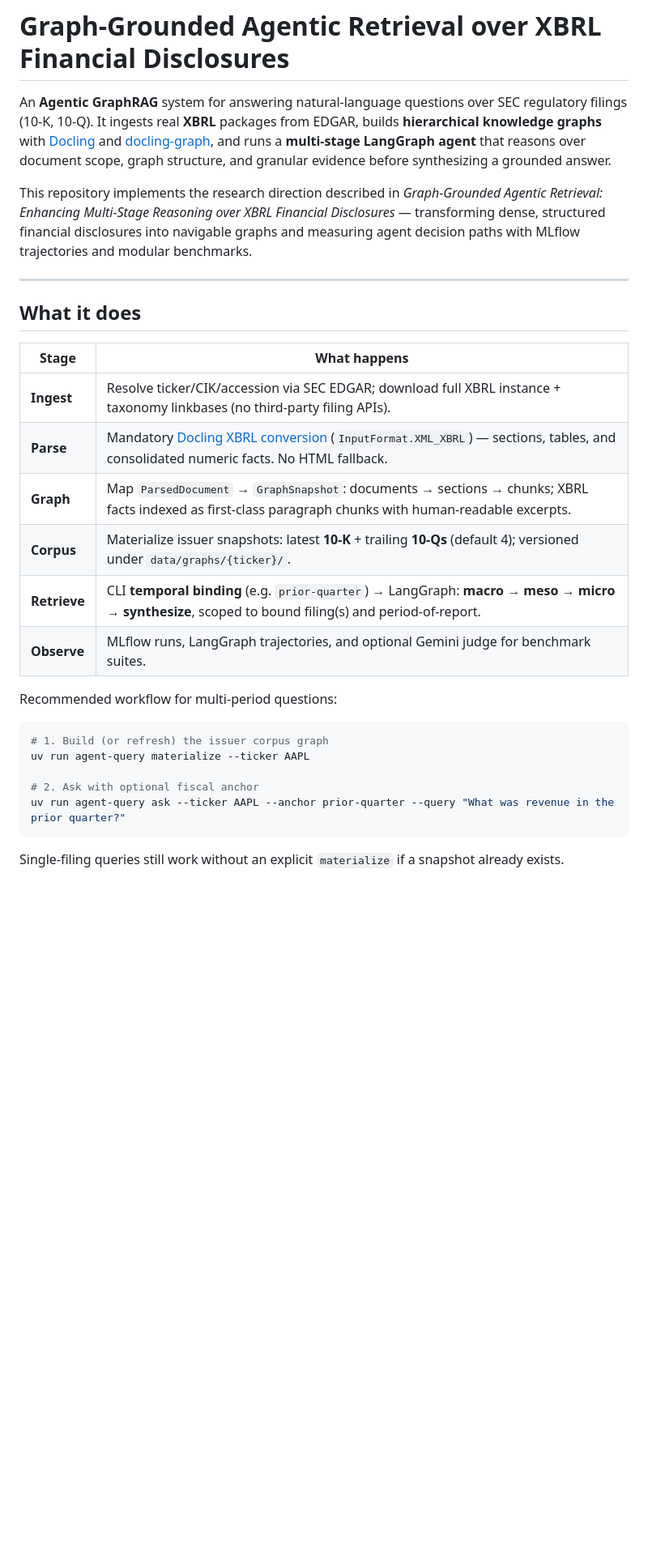
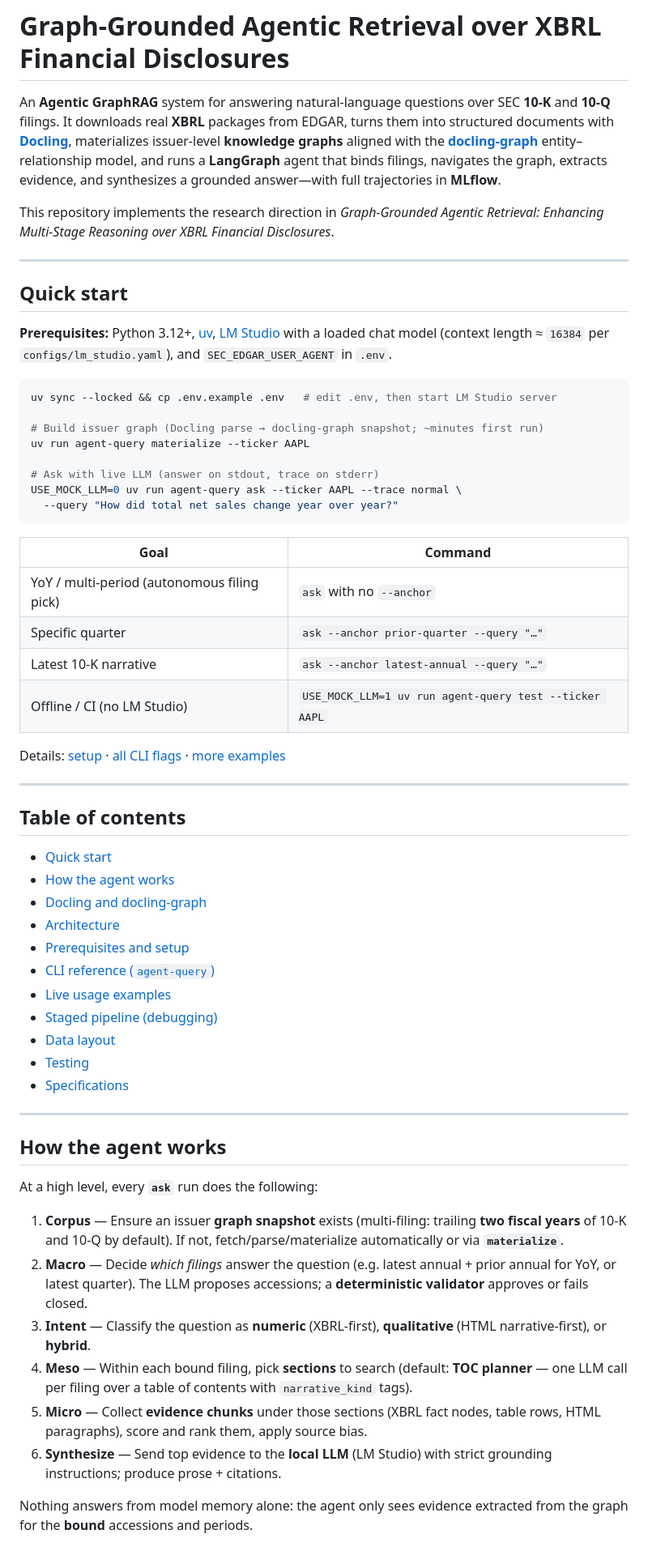
Before and after one commit to caldeirav/agentic-graphrag-finance, a Markdown page: README.md, the part around one of its changes. Shown at 81% size. Rendered like a GitHub page; blank space fills up the shorter version.

````diff
--- a/README.md
+++ b/README.md
@@ -1,30 +1,63 @@
 # Graph-Grounded Agentic Retrieval over XBRL Financial Disclosures
 
-An **Agentic GraphRAG** system for answering natural-language questions over SEC regulatory filings (10-K, 10-Q). It ingests real **XBRL** packages from EDGAR, builds **hierarchical knowledge graphs** with [Docling](https://github.com/docling-project/docling) and [docling-graph](https://github.com/docling-project/docling-graph), and runs a **multi-stage LangGraph agent** that reasons over document scope, graph structure, and granular evidence before synthesizing a grounded answer.
+An **Agentic GraphRAG** system for answering natural-language questions over SEC **10-K** and **10-Q** filings. It downloads real **XBRL** packages from EDGAR, turns them into structured documents with **[Docling](https://github.com/docling-project/docling)**, materializes issuer-level **knowledge graphs** aligned with the **[docling-graph](https://github.com/docling-project/docling-graph)** entity–relationship model, and runs a **LangGraph** agent that binds filings, navigates the graph, extracts evidence, and synthesizes a grounded answer—with full trajectories in **MLflow**.
 
-This repository implements the research direction described in *Graph-Grounded Agentic Retrieval: Enhancing Multi-Stage Reasoning over XBRL Financial Disclosures* — transforming dense, structured financial disclosures into navigable graphs and measuring agent decision paths with MLflow trajectories and modular benchmarks.
+This repository implements the research direction in *Graph-Grounded Agentic Retrieval: Enhancing Multi-Stage Reasoning over XBRL Financial Disclosures*.
 
 ---
 
-## What it does
+## Quick start
 
-| Stage | What happens |
-|-------|----------------|
-| **Ingest** | Resolve ticker/CIK/accession via SEC EDGAR; download full XBRL instance + taxonomy linkbases (no third-party filing APIs). |
-| **Parse** | Mandatory [Docling XBRL conversion](https://docling-project.github.io/docling/examples/xbrl_conversion/) (`InputFormat.XML_XBRL`) — sections, tables, and consolidated numeric facts. No HTML fallback. |
-| **Graph** | Map `ParsedDocument` → `GraphSnapshot`: documents → sections → chunks; XBRL facts indexed as first-class paragraph chunks with human-readable excerpts. |
-| **Corpus** | Materialize issuer snapshots: latest **10-K** + trailing **10-Qs** (default 4); versioned under `data/graphs/{ticker}/`. |
-| **Retrieve** | CLI **temporal binding** (e.g. `prior-quarter`) → LangGraph: **macro** → **meso** → **micro** → **synthesize**, scoped to bound filing(s) and period-of-report. |
-| **Observe** | MLflow runs, LangGraph trajectories, and optional Gemini judge for benchmark suites. |
-
-Recommended workflow for multi-period questions:
+**Prerequisites:** Python 3.12+, [uv](https://docs.astral.sh/uv/), [LM Studio](https://lmstudio.ai/) with a loaded chat model (context length ≈ `16384` per `configs/lm_studio.yaml`), and `SEC_EDGAR_USER_AGENT` in `.env`.
 
 ```bash
-# 1. Build (or refresh) the issuer corpus graph
+uv sync --locked && cp .env.example .env   # edit .env, then start LM Studio server
+
+# Build issuer graph (Docling parse → docling-graph snapshot; ~minutes first run)
 uv run agent-query materialize --ticker AAPL
 
-# 2. Ask with optional fiscal anchor
-uv run agent-query ask --ticker AAPL --anchor prior-quarter --query "What was revenue in the prior quarter?"
+# Ask with live LLM (answer on stdout, trace on stderr)
+USE_MOCK_LLM=0 uv run agent-query ask --ticker AAPL --trace normal \
+  --query "How did total net sales change year over year?"
 ```
 
-Single-filing queries still work without an explicit `materialize` if a snapshot already exists.
+| Goal | Command |
+|------|---------|
+| YoY / multi-period (autonomous filing pick) | `ask` with no `--anchor` |
+| Specific quarter | `ask --anchor prior-quarter --query "…"` |
+| Latest 10-K narrative | `ask --anchor latest-annual --query "…"` |
+| Offline / CI (no LM Studio) | `USE_MOCK_LLM=1 uv run agent-query test --ticker AAPL` |
+
+Details: [setup](#prerequisites-and-setup) · [all CLI flags](#cli-reference-agent-query) · [more examples](#live-usage-examples)
+
+---
+
+## Table of contents
+
+- [Quick start](#quick-start)
+- [How the agent works](#how-the-agent-works)
+- [Docling and docling-graph](#docling-and-docling-graph)
+- [Architecture](#architecture)
+- [Prerequisites and setup](#prerequisites-and-setup)
+- [CLI reference (`agent-query`)](#cli-reference-agent-query)
+- [Live usage examples](#live-usage-examples)
+- [Staged pipeline (debugging)](#staged-pipeline-debugging)
+- [Data layout](#data-layout)
+- [Testing](#testing)
+- [Specifications](#specifications)
+
+---
+
+## How the agent works
+
+At a high level, every **`ask`** run does the following:
+
+1. **Corpus** — Ensure an issuer **graph snapshot** exists (multi-filing: trailing **two fiscal years** of 10-K and 10-Q by default). If not, fetch/parse/materialize automatically or via **`materialize`**.
+2. **Macro** — Decide *which filings* answer the question (e.g. latest annual + prior annual for YoY, or latest quarter). The LLM proposes accessions; a **deterministic validator** approves or fails closed.
+3. **Intent** — Classify the question as **numeric** (XBRL-first), **qualitative** (HTML narrative-first), or **hybrid**.
+4. **Meso** — Within each bound filing, pick **sections** to search (default: **TOC planner** — one LLM call per filing over a table of contents with `narrative_kind` tags).
+5. **Micro** — Collect **evidence chunks** under those sections (XBRL fact nodes, table rows, HTML paragraphs), score and rank them, apply source bias.
+6. **Synthesize** — Send top evidence to the **local LLM** (LM Studio) with strict grounding instructions; produce prose + citations.
+
+Nothing answers from model memory alone: the agent only sees evidence extracted from the graph for the **bound** accessions and periods.
+
````
Also changed, not shown: other parts of README.md (+357 -226 lines).
